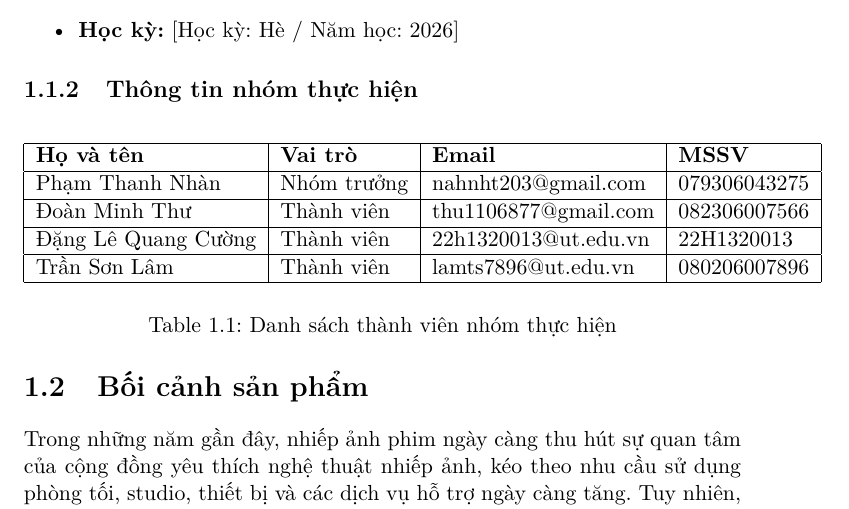
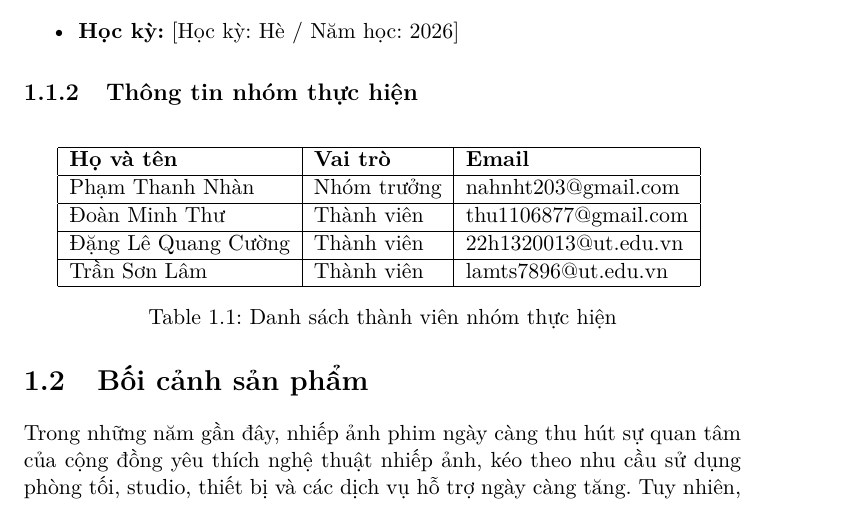
Before and after one commit to nahnht27/CNPM, a LaTeX book (Doc/SRS/main.tex, which reads Doc/SRS/Introduction.tex): part of page 13 of 16, cut so that both start at the same text. Compiled offline with pdfLaTeX.

Commit message:
Remove MSSV

```diff
--- a/Doc/SRS/Introduction.tex
+++ b/Doc/SRS/Introduction.tex
@@ -13,17 +13,17 @@
 \subsection{Thông tin nhóm thực hiện}
 \begin{table}[H]
 	\centering
-	\begin{tabular}{|l|l|l|l|}
+	\begin{tabular}{|l|l|l|}
 		\hline
-		\textbf{Họ và tên} & \textbf{Vai trò} & \textbf{Email} & \textbf{MSSV} \\
+		\textbf{Họ và tên} & \textbf{Vai trò} & \textbf{Email} \\
 		\hline
-		Phạm Thanh Nhàn & Nhóm trưởng & nahnht203@gmail.com & 079306043275 \\
+		Phạm Thanh Nhàn & Nhóm trưởng & nahnht203@gmail.com \\
 		\hline
-		Đoàn Minh Thư & Thành viên & thu1106877@gmail.com & 082306007566 \\
+		Đoàn Minh Thư & Thành viên & thu1106877@gmail.com \\
 		\hline
-		Đặng Lê Quang Cường & Thành viên & 22h1320013@ut.edu.vn & 22H1320013 \\
+		Đặng Lê Quang Cường & Thành viên & 22h1320013@ut.edu.vn  \\
 		\hline
-		Trần Sơn Lâm & Thành viên & lamts7896@ut.edu.vn & 080206007896\\
+		Trần Sơn Lâm & Thành viên & lamts7896@ut.edu.vn\\
 		\hline
 	\end{tabular}
 	\caption{Danh sách thành viên nhóm thực hiện}
```
